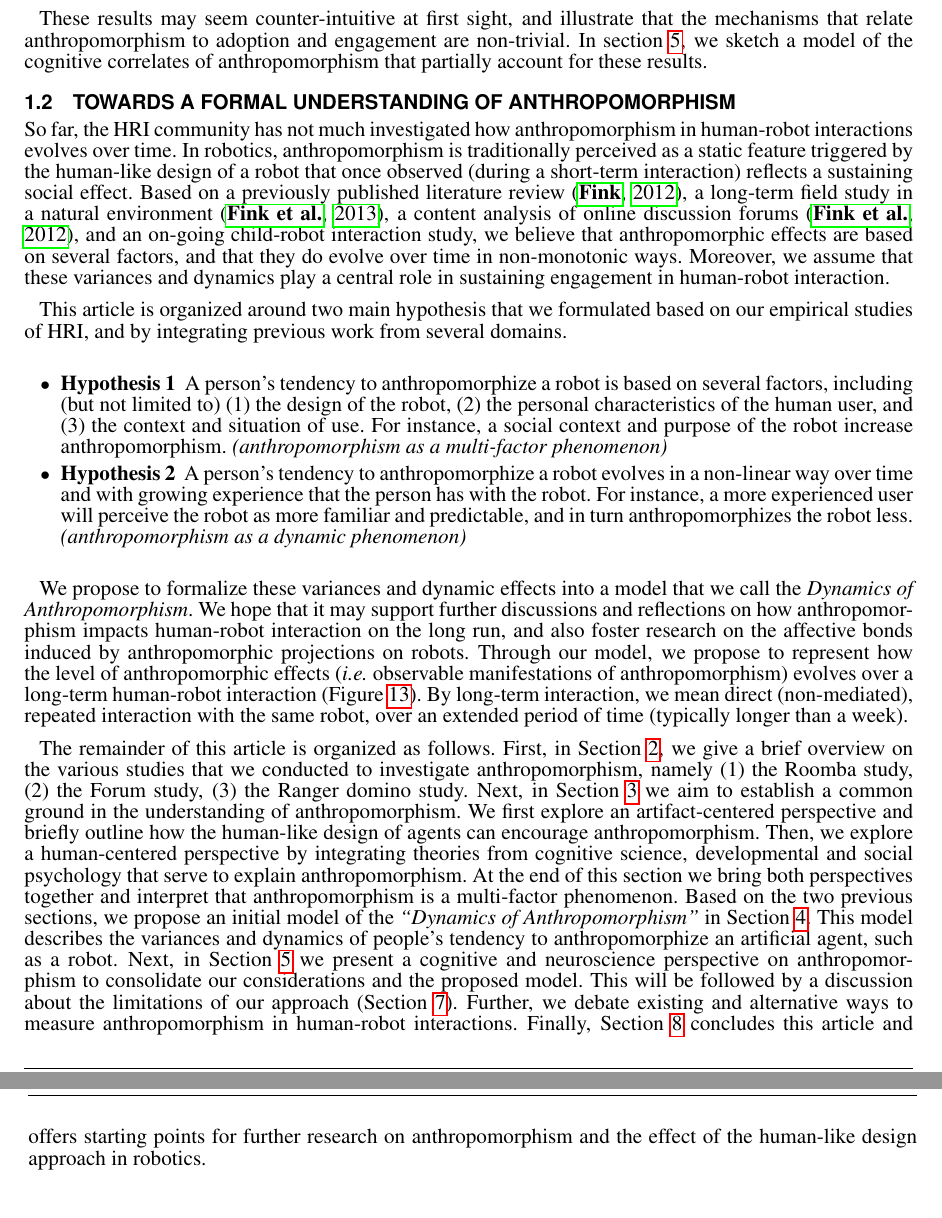
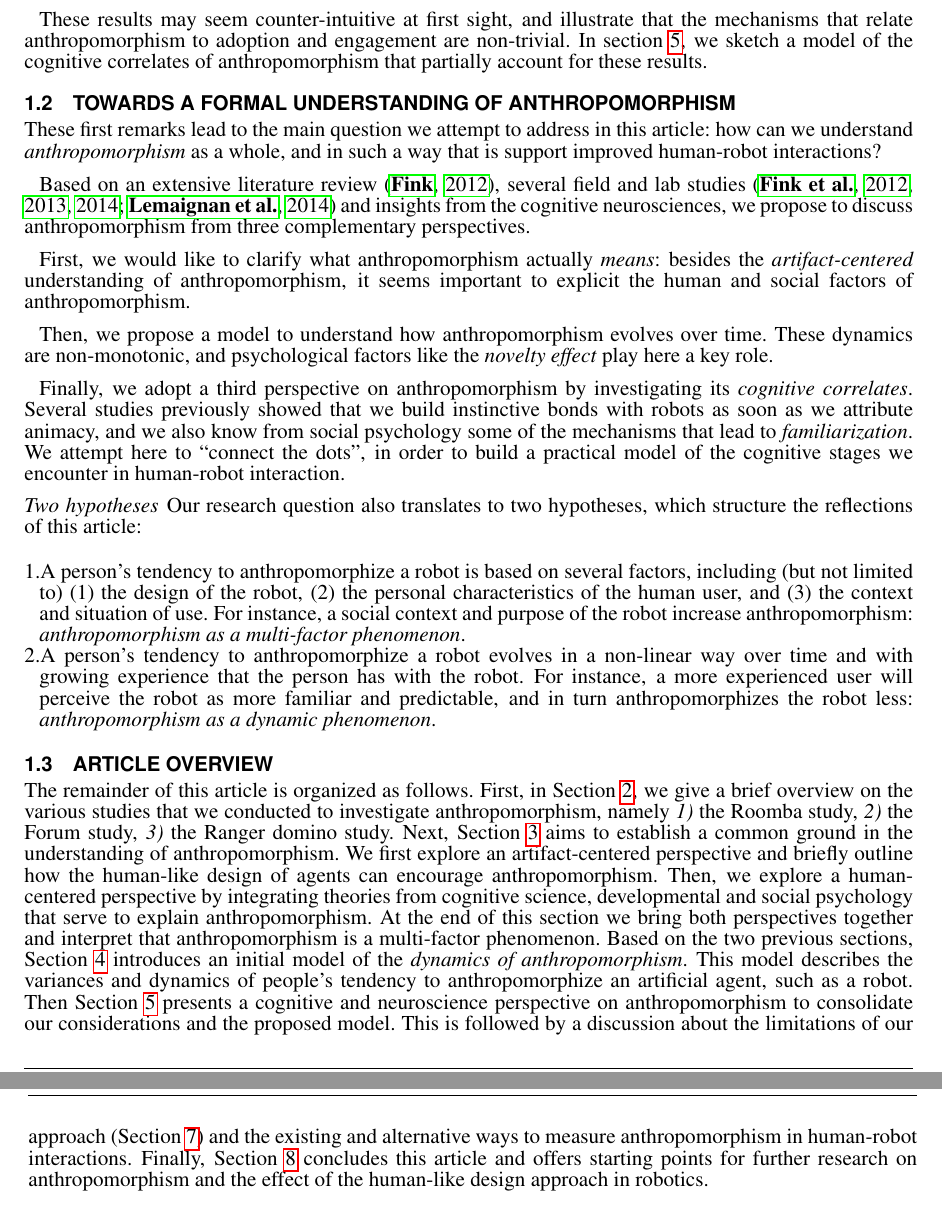
Before and after one commit to chili-epfl/paper-frontiers-anthropomorphism, a LaTeX document (paper.tex): two parts of pages 3 and 4 of 35, joined at a grey line, cut so that both start at the same text. Compiled offline with pdfLaTeX.

Commit message:
Completed rewrite of introduction

```diff
--- a/paper.tex
+++ b/paper.tex
@@ -29,6 +29,8 @@
 \usepackage{subcaption}
 \usepackage{float}
 \floatstyle{plaintop}
+
+\usepackage{paralist} % inparaenum
 
 \usepackage[bookmarks]{hyperref}
 
@@ -243,74 +245,85 @@ results.
 
 \subsection{Towards a formal understanding of anthropomorphism}
 
-So far, the HRI community has not much investigated how anthropomorphism in
-human-robot interactions evolves over time. In robotics, anthropomorphism is traditionally
-perceived as a static feature triggered by the human-like design of a robot that once observed (during a
-short-term interaction) reflects a sustaining social effect. Based on a previously published
-literature review~\citep{fink_anthropomorphism_2012}, a
-long-term field study in a natural environment~\citep{fink_living_2013}, a
-content analysis of online discussion
-forums~\citep{fink_anthropomorphic_2012}, and an on-going child-robot
-interaction study, we believe that anthropomorphic
-effects are based on several factors, and that they do evolve over time in
-non-monotonic ways. Moreover, we assume that these variances and dynamics
-play a central role in sustaining engagement in human-robot interaction.
-
-This article is organized around two main hypothesis that we formulated based on
-our empirical studies of HRI, and by integrating previous work from several domains.
-
-\begin{itemize}
-    \item \textbf{Hypothesis 1~} A person's tendency to anthropomorphize a robot
-is based on several factors, including (but not limited to) (1) the
-design of the robot, (2) the personal characteristics of the human user,
-and (3) the context and situation of use. For instance, a social
-context and purpose of the robot increase anthropomorphism.
-\textit{(anthropomorphism as a multi-factor phenomenon)}
-	\item \textbf{Hypothesis 2~} A person's tendency to anthropomorphize a robot
-evolves in a non-linear way over time and with growing experience that the
-person has with the robot. For instance, a more experienced user will perceive
-the robot as more familiar and predictable, and in turn anthropomorphizes the
-robot less. \textit{(anthropomorphism as a dynamic phenomenon)}
-\end{itemize}
-
-We propose to formalize these variances and dynamic effects into a model that we call the
-\emph{Dynamics of Anthropomorphism}. We hope that it may support further
-discussions and reflections on how anthropomorphism impacts human-robot
-interaction on the long run, and also foster research on the affective bonds
-induced by anthropomorphic projections on robots.
-Through our model, we propose to represent how the level of anthropomorphic effects (\ie
-observable manifestations of anthropomorphism) evolves over a long-term
-human-robot interaction (Figure~\ref{fig:dynamics}). By long-term interaction,
-we mean direct (non-mediated), repeated interaction with the same robot, over
-an extended period of time (typically longer than a week).
-
-%In this article, we would further like to share some critical but constructive
-%considerations on anthropomorphism in robotics and HRI. Thereby, we contribute
-%to a better understanding of this complex phenomenon related to robots.
+These first remarks lead to the main question we attempt to address in this
+article: how can we understand \emph{anthropomorphism} as a whole, and in such a
+way that is support improved human-robot interactions?
+
+
+Based on an extensive literature review~\citep{fink_anthropomorphism_2012},
+several field and lab studies~\citep{ fink_anthropomorphic_2012,
+fink_living_2013, fink2014which, lemaignan2014dynamics} and insights from the
+cognitive neurosciences, we propose to discuss anthropomorphism from three
+complementary perspectives.
+
+First, we would like to clarify what anthropomorphism actually \emph{means}:
+besides the \emph{artifact-centered} understanding of anthropomorphism, it
+seems important to explicit the human and social factors of anthropomorphism.
+
+Then, we propose a model to understand how anthropomorphism evolves over time.
+These dynamics are non-monotonic, and psychological factors like the
+\emph{novelty effect} play here a key role.
+
+Finally, we adopt a third perspective on anthropomorphism by investigating its
+\emph{cognitive correlates}. Several studies previously showed that we build
+instinctive bonds with robots as soon as we attribute animacy, and we also know
+from social psychology some of the mechanisms that lead to
+\emph{familiarization}. We attempt here to ``connect the dots'', in order to
+build a practical model of the cognitive stages we encounter in human-robot
+interaction.
+
+
+\paragraph{Two hypotheses} Our research question also translates to two
+hypotheses, which structure the reflections of this article:
+
+\begin{enumerate}
+
+\item A person's tendency to anthropomorphize a robot
+    is based on several factors, including (but not limited to) (1) the
+    design of the robot, (2) the personal characteristics of the human user,
+    and (3) the context and situation of use. For instance, a social context
+    and purpose of the robot increase anthropomorphism: \textit{anthropomorphism
+    as a multi-factor phenomenon}.
+
+\item A person's tendency to anthropomorphize a robot
+    evolves in a non-linear way over time and with growing experience that the
+    person has with the robot. For instance, a more experienced user will
+    perceive the robot as more familiar and predictable, and in turn
+    anthropomorphizes the robot less: \textit{anthropomorphism as a dynamic
+    phenomenon}.
+
+\end{enumerate}
+
+\subsection{Article overview}
+
+\begin{inparaenum}[\itshape 1)\upshape]
 
 The remainder of this article is organized as follows.  First, in Section
 \ref{sec:overview-studies}, we give a brief overview on the various studies that
-we conducted to investigate anthropomorphism, namely (1) the Roomba study, (2)
-the Forum study, (3) the Ranger domino study. Next, in Section
-\ref{sec:anthropomorphism} we aim to establish a common ground in the understanding
-of anthropomorphism. We first explore an artifact-centered perspective and briefly
-outline how the human-like design of agents can encourage anthropomorphism.
-Then, we explore a human-centered perspective by integrating theories from
-cognitive science, developmental and social psychology that serve to explain
-anthropomorphism. At the end of this section we bring both perspectives together
-and interpret that anthropomorphism is a multi-factor phenomenon.  Based on the
-two previous sections, we propose an initial model of the \textit{``Dynamics of
-Anthropomorphism''} in Section \ref{sec:our-ideas}. This model describes the
-variances and dynamics of people's tendency to anthropomorphize an artificial
-agent, such as a robot.  Next, in Section \ref{sec:cognition-neuroscience} we
-present a cognitive and neuroscience perspective on anthropomorphism to
-consolidate our considerations and the proposed model.  This will be followed by
-a discussion about the limitations of our approach (Section
-\ref{sec:discussion}). Further, we debate existing and alternative ways to
-measure anthropomorphism in human-robot interactions.  Finally, Section
-\ref{sec:conclusion} concludes this article and offers starting points for
-further research on anthropomorphism and the effect of the human-like design
-approach in robotics.
+we conducted to investigate anthropomorphism, namely \item the Roomba study,
+\item the Forum study, \item the Ranger domino study. Next, Section
+\ref{sec:anthropomorphism} aims to establish a common ground in the
+understanding of anthropomorphism. We first explore an artifact-centered
+perspective and briefly outline how the human-like design of agents can
+encourage anthropomorphism.  Then, we explore a human-centered perspective
+by integrating theories from cognitive science, developmental and social
+psychology that serve to explain anthropomorphism. At the end of this
+section we bring both perspectives together and interpret that
+anthropomorphism is a multi-factor phenomenon.  Based on the two previous
+sections, Section~\ref{sec:our-ideas} introduces an initial model of the
+\textit{dynamics of anthropomorphism}. This model describes the variances
+and dynamics of people's tendency to anthropomorphize an artificial agent,
+such as a robot.  Then Section \ref{sec:cognition-neuroscience} presents a
+cognitive and neuroscience perspective on anthropomorphism to consolidate
+our considerations and the proposed model.  This is followed by a discussion
+about the limitations of our approach (Section \ref{sec:discussion}) and the
+existing and alternative ways to measure anthropomorphism in human-robot
+interactions.  Finally, Section \ref{sec:conclusion} concludes this article
+and offers starting points for further research on anthropomorphism and the
+effect of the human-like design approach in robotics.
+
+\end{inparaenum}
+
 
 %%%%%%%%%%%%%%%%%%%%%%%%%%%%%%%%%%%%%%%%%%%%%%%%%%%%%%%%%%%%%%%%%%%%%%%%%
 %
```
